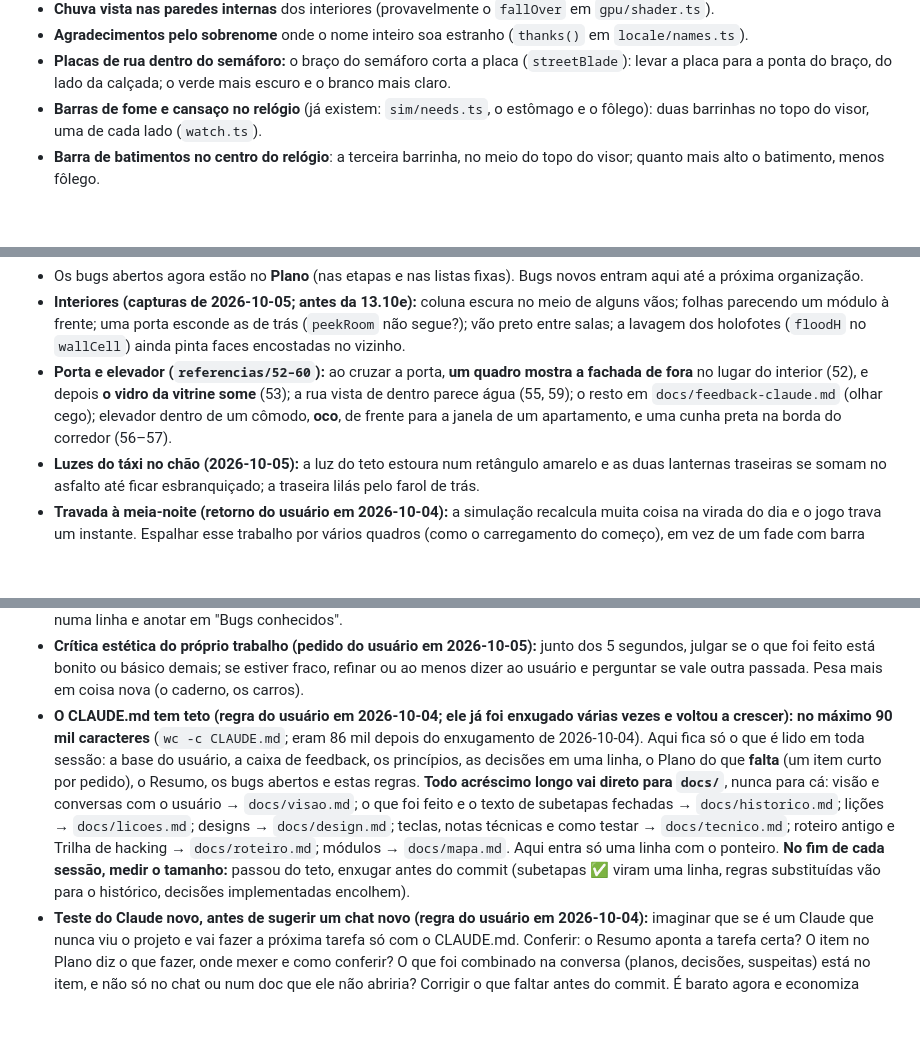
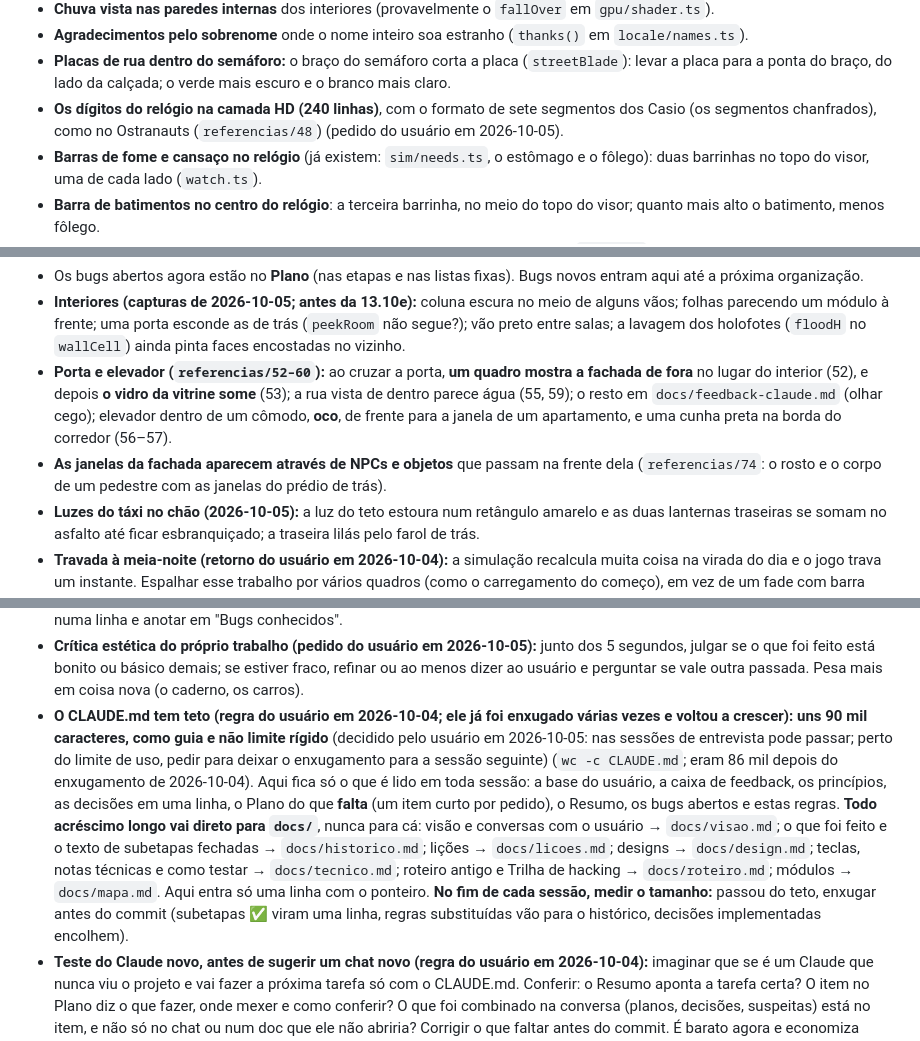
Before and after one commit to FoxTheWolf/Prototype-City, a Markdown page: CLAUDE.md, 3 parts joined by grey strips. GitHub-like rendering; blank space fills up the shorter version.

Commit message:
Doc: fica o ACES (AgX revertido); teto como guia; janelas através de NPCs; relógio na camada HD
Co-Authored-By: Claude Opus 5.5 <noreply@anthropic.com>

```diff
--- a/CLAUDE.md
+++ b/CLAUDE.md
@@ -323,6 +323,7 @@ Ficam em `docs/feedback-claude.md`. Ler só quando for planejar.
 - **Chuva vista nas paredes internas** dos interiores (provavelmente o `fallOver` em `gpu/shader.ts`).
 - **Agradecimentos pelo sobrenome** onde o nome inteiro soa estranho (`thanks()` em `locale/names.ts`).
 - **Placas de rua dentro do semáforo:** o braço do semáforo corta a placa (`streetBlade`): levar a placa para a ponta do braço, do lado da calçada; o verde mais escuro e o branco mais claro.
+- **Os dígitos do relógio na camada HD (240 linhas)**, com o formato de sete segmentos dos Casio (os segmentos chanfrados), como no Ostranauts (`referencias/48`) (pedido do usuário em 2026-10-05).
 - **Barras de fome e cansaço no relógio** (já existem: `sim/needs.ts`, o estômago e o fôlego): duas barrinhas no topo do visor, uma de cada lado (`watch.ts`).
 - **Barra de batimentos no centro do relógio**: a terceira barrinha, no meio do topo do visor; quanto mais alto o batimento, menos fôlego.
 - **O relógio acende a luz** quando sobe sozinho com o sinal de hora ou o alarme (`watch.ts`).
@@ -385,6 +386,7 @@ Pedido do usuário em 2026-09-30: registrar os bugs sem perder tempo com eles ag
 - Os bugs abertos agora estão no **Plano** (nas etapas e nas listas fixas). Bugs novos entram aqui até a próxima organização.
 - **Interiores (capturas de 2026-10-05; antes da 13.10e):** coluna escura no meio de alguns vãos; folhas parecendo um módulo à frente; uma porta esconde as de trás (`peekRoom` não segue?); vão preto entre salas; a lavagem dos holofotes (`floodH` no `wallCell`) ainda pinta faces encostadas no vizinho.
 - **Porta e elevador (`referencias/52–60`):** ao cruzar a porta, **um quadro mostra a fachada de fora** no lugar do interior (52), e depois **o vidro da vitrine some** (53); a rua vista de dentro parece água (55, 59); o resto em `docs/feedback-claude.md` (olhar cego); elevador dentro de um cômodo, **oco**, de frente para a janela de um apartamento, e uma cunha preta na borda do corredor (56–57).
+- **As janelas da fachada aparecem através de NPCs e objetos** que passam na frente dela (`referencias/74`: o rosto e o corpo de um pedestre com as janelas do prédio de trás).
 - **Luzes do táxi no chão (2026-10-05):** a luz do teto estoura num retângulo amarelo e as duas lanternas traseiras se somam no asfalto até ficar esbranquiçado; a traseira lilás pelo farol de trás.
 - **Travada à meia-noite (retorno do usuário em 2026-10-04):** a simulação recalcula muita coisa na virada do dia e o jogo trava um instante. Espalhar esse trabalho por vários quadros (como o carregamento do começo), em vez de um fade com barra (que atrapalharia numa perseguição). Achar o que roda na virada (provavelmente as rotinas do dia em `sim/citizens.ts`/`world.ts`).
 - **`isOpen` não sabe o dia da semana (2026-10-04, visto na 13.3):** os bancos aparecem abertos no fim de semana sem ninguém no caixa (`sim/telco.ts`); dar os dias à tabela de `placeTypes.ts`.
@@ -440,7 +442,7 @@ Antes de mexer num sistema, ler só a seção dele em `docs/licoes.md` (`grep -n
 - **Grupos são relatórios de estado, não portões (entrevista de 2026-10-04; substitui os testes agrupados):** cada subetapa tem o próprio commit; ao fim de um grupo, dar o estado ao usuário e **seguir sem esperar aprovação**. Ele testa quando quiser, com mais coisa de uma vez, e deixa o retorno na caixa de feedback.
 - **Olhar cada captura em busca de algo errado fora da tarefa (entrevista de 2026-10-04):** 5 segundos; não consertar, mas dizer numa linha e anotar em "Bugs conhecidos".
 - **Crítica estética do próprio trabalho (pedido do usuário em 2026-10-05):** junto dos 5 segundos, julgar se o que foi feito está bonito ou básico demais; se estiver fraco, refinar ou ao menos dizer ao usuário e perguntar se vale outra passada. Pesa mais em coisa nova (o caderno, os carros).
-- **O CLAUDE.md tem teto (regra do usuário em 2026-10-04; ele já foi enxugado várias vezes e voltou a crescer):** **no máximo 90 mil caracteres** (`wc -c CLAUDE.md`; eram 86 mil depois do enxugamento de 2026-10-04). Aqui fica só o que é lido em toda sessão: a base do usuário, a caixa de feedback, os princípios, as decisões em uma linha, o Plano do que **falta** (um item curto por pedido), o Resumo, os bugs abertos e estas regras. **Todo acréscimo longo vai direto para `docs/`**, nunca para cá: visão e conversas com o usuário → `docs/visao.md`; o que foi feito e o texto de subetapas fechadas → `docs/historico.md`; lições → `docs/licoes.md`; designs → `docs/design.md`; teclas, notas técnicas e como testar → `docs/tecnico.md`; roteiro antigo e Trilha de hacking → `docs/roteiro.md`; módulos → `docs/mapa.md`. Aqui entra só uma linha com o ponteiro. **No fim de cada sessão, medir o tamanho:** passou do teto, enxugar antes do commit (subetapas ✅ viram uma linha, regras substituídas vão para o histórico, decisões implementadas encolhem).
+- **O CLAUDE.md tem teto (regra do usuário em 2026-10-04; ele já foi enxugado várias vezes e voltou a crescer):** **uns 90 mil caracteres, como guia e não limite rígido** (decidido pelo usuário em 2026-10-05: nas sessões de entrevista pode passar; perto do limite de uso, pedir para deixar o enxugamento para a sessão seguinte) (`wc -c CLAUDE.md`; eram 86 mil depois do enxugamento de 2026-10-04). Aqui fica só o que é lido em toda sessão: a base do usuário, a caixa de feedback, os princípios, as decisões em uma linha, o Plano do que **falta** (um item curto por pedido), o Resumo, os bugs abertos e estas regras. **Todo acréscimo longo vai direto para `docs/`**, nunca para cá: visão e conversas com o usuário → `docs/visao.md`; o que foi feito e o texto de subetapas fechadas → `docs/historico.md`; lições → `docs/licoes.md`; designs → `docs/design.md`; teclas, notas técnicas e como testar → `docs/tecnico.md`; roteiro antigo e Trilha de hacking → `docs/roteiro.md`; módulos → `docs/mapa.md`. Aqui entra só uma linha com o ponteiro. **No fim de cada sessão, medir o tamanho:** passou do teto, enxugar antes do commit (subetapas ✅ viram uma linha, regras substituídas vão para o histórico, decisões implementadas encolhem).
 - **Teste do Claude novo, antes de sugerir um chat novo (regra do usuário em 2026-10-04):** imaginar que se é um Claude que nunca viu o projeto e vai fazer a próxima tarefa só com o CLAUDE.md. Conferir: o Resumo aponta a tarefa certa? O item no Plano diz o que fazer, onde mexer e como conferir? O que foi combinado na conversa (planos, decisões, suspeitas) está no item, e não só no chat ou num doc que ele não abriria? Corrigir o que faltar antes do commit. É barato agora e economiza muitos tokens de busca na sessão seguinte.
 - **Lições a cada sessão (regra do usuário em 2026-10-04; vinham sendo esquecidas):** no fim de **toda** sessão, e **sempre antes de sugerir um chat novo**, escrever em `docs/licoes.md` o que a sessão ensinou (bugs e a causa, o que travou, como foi testado, armadilhas do código e da máquina, o que mediu caro), na seção da etapa, mesmo que sejam duas linhas, e uma linha no índice das notas técnicas se a seção for nova. Se não houve lição, dizer isso ao usuário.
 - **Ao terminar uma etapa (regra obrigatória, pedida pelo usuário em 2026-10-01; não esperar que ele peça):**
```
Also changed, not shown: docs/visao.md (+3 -0 lines).
